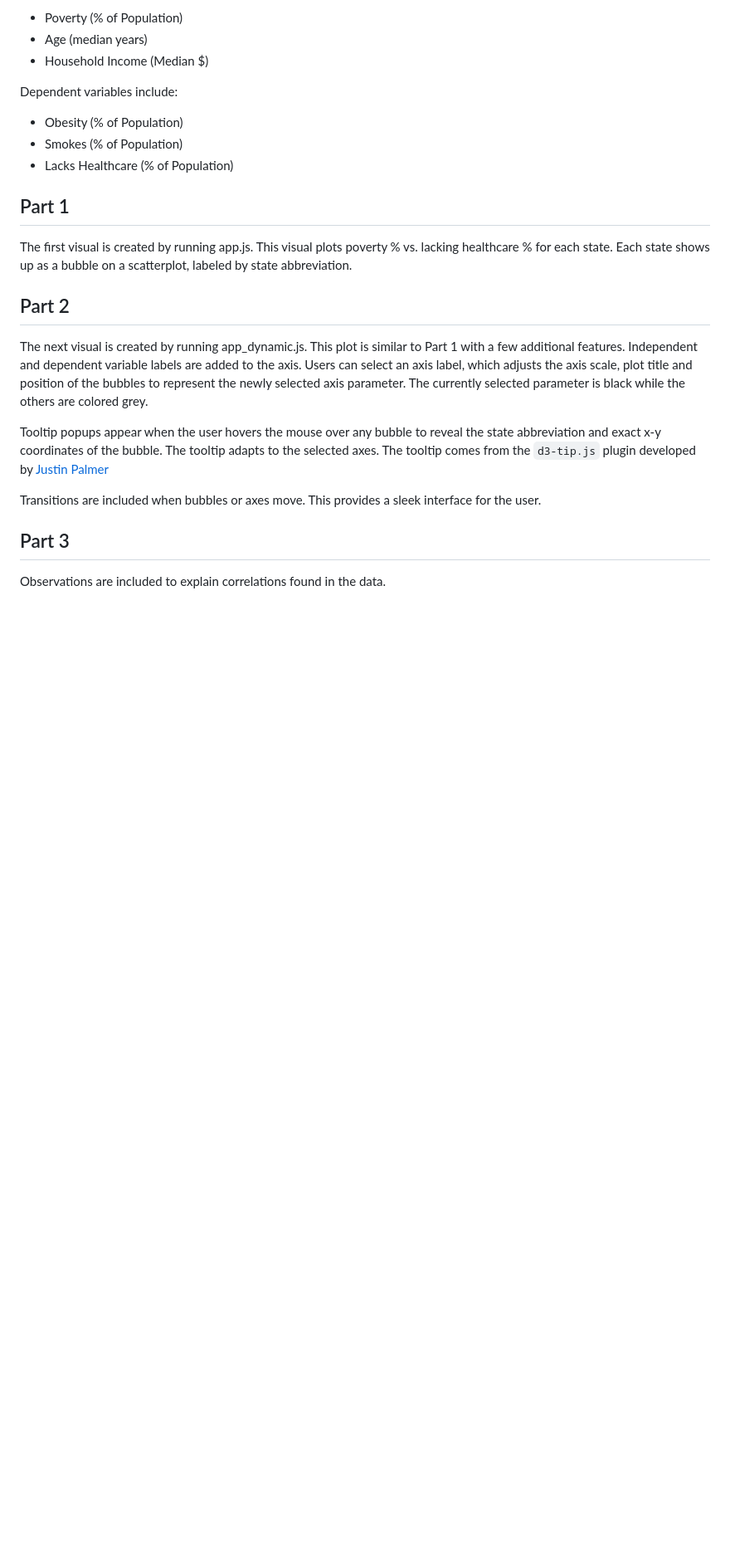
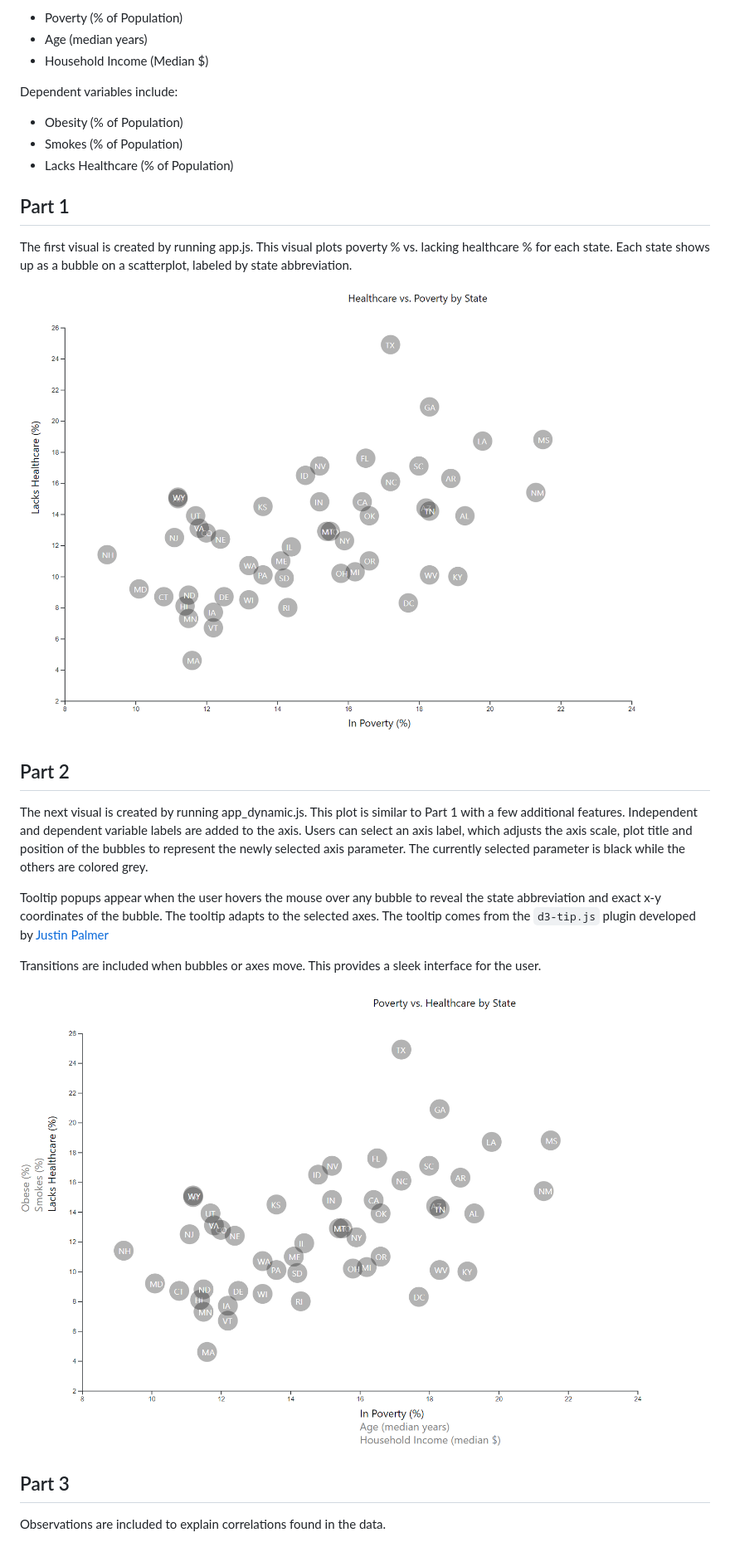
Before and after one commit to owenmeyer3/d3-challenge, a Markdown page: README.md, the part around the change. Shown: that part at 83% size. Drawn GitHub-style; pictures changed too: images/Capture.PNG (added), images/Capture1.PNG (added); blank space fills up the shorter version.

Commit message:
images

```diff
--- a/README.md
+++ b/README.md
@@ -16,6 +16,8 @@ Dependent variables include:
 
 The first visual is created by running app.js. This visual plots poverty % vs. lacking healthcare % for each state. Each state shows up as a bubble on a scatterplot, labeled by state abbreviation.
 
+![](images/Capture.PNG)
+
 ## Part 2
 
 The next visual is created by running app_dynamic.js. This plot is similar to Part 1 with a few additional features. Independent and dependent variable labels are added to the axis. Users can select an axis label, which adjusts the axis scale, plot title and position of the bubbles to represent the newly selected axis parameter. The currently selected parameter is black while the others are colored grey.
@@ -24,6 +26,8 @@ Tooltip popups appear when the user hovers the mouse over any bubble to reveal t
 
 Transitions are included when bubbles or axes move. This provides a sleek interface for the user.
 
+![](images/Capture1.PNG)
+
 ## Part 3
 
 Observations are included to explain correlations found in the data.
```
